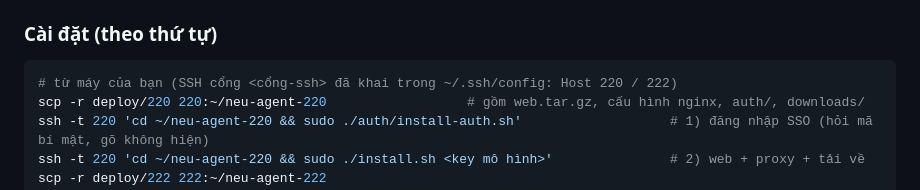
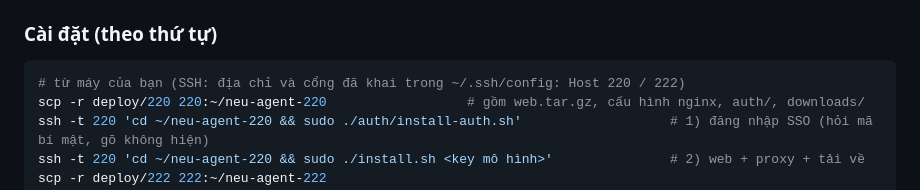
Before and after one commit to Lampx83/Handio, a Markdown page: docs/DEPLOY.md, the part around the change. Rendered like a GitHub page.

Commit message:
Tài liệu: bỏ cổng SSH và tên tài khoản quản trị cụ thể
Co-Authored-By: Claude Sonnet 5.5 <noreply@anthropic.com>

````diff
--- a/docs/DEPLOY.md
+++ b/docs/DEPLOY.md
@@ -32,7 +32,7 @@ Application (client) ID và tenant ID của ứng dụng nằm ở cấu hình r
 
 ### Cài đặt (theo thứ tự)
 ```bash
-# từ máy của bạn (SSH cổng <cổng-ssh> đã khai trong ~/.ssh/config: Host 220 / 222)
+# từ máy của bạn (SSH: địa chỉ và cổng đã khai trong ~/.ssh/config: Host 220 / 222)
 scp -r deploy/220 220:~/neu-agent-220                  # gồm web.tar.gz, cấu hình nginx, auth/, downloads/
 ssh -t 220 'cd ~/neu-agent-220 && sudo ./auth/install-auth.sh'                   # 1) đăng nhập SSO (hỏi mã bí mật, gõ không hiện)
 ssh -t 220 'cd ~/neu-agent-220 && sudo ./install.sh <key mô hình>'               # 2) web + proxy + tải về
````
Also changed, not shown: docs/CICD.md (+1 -1 lines).
